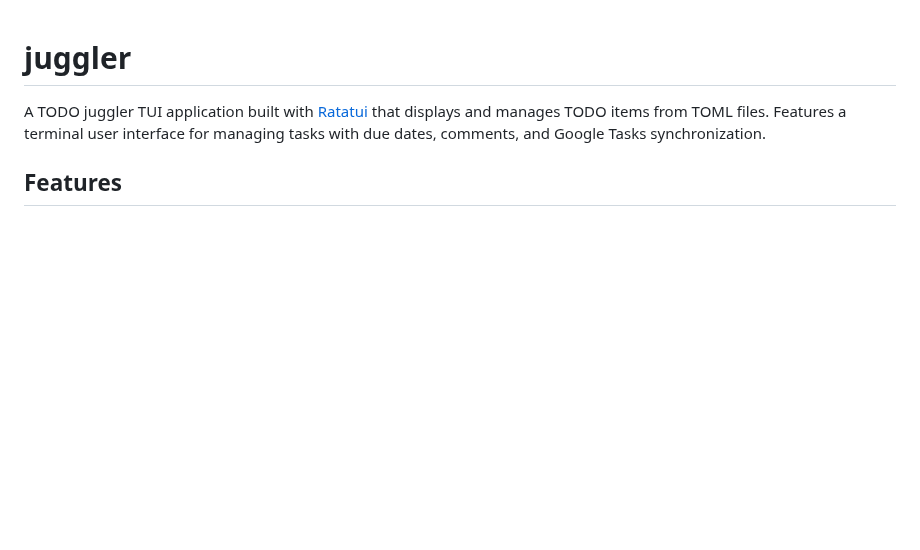
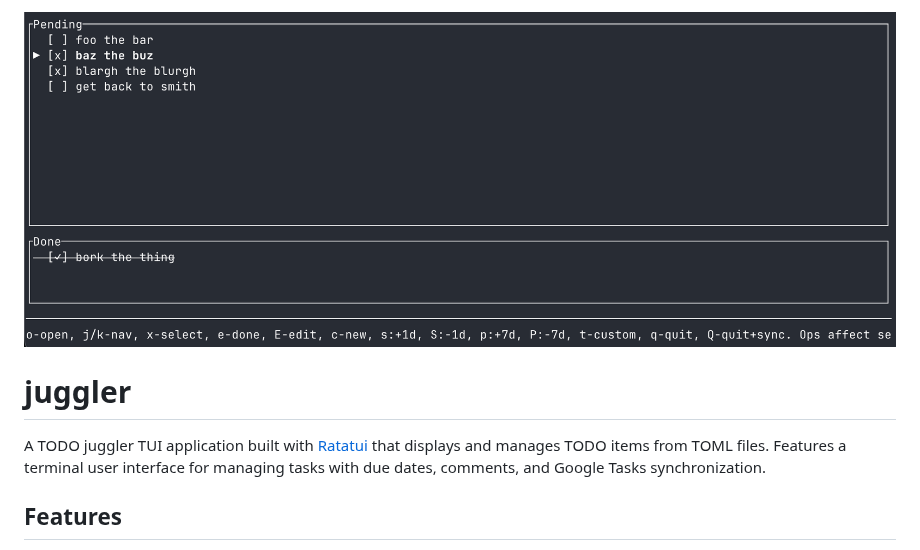
Before and after one commit to scode/juggler, a Markdown page: README.md, the part around the change. Rendered like a GitHub page; pictures changed too: docs/screenshot.png (added); blank space fills up the shorter version.

Commit message:
docs(readme): add screenshot image at top (#235)

```diff
--- a/README.md
+++ b/README.md
@@ -1,3 +1,5 @@
+![Juggler screenshot](docs/screenshot.png)
+
 # juggler
 
 A TODO juggler TUI application built with [Ratatui] that displays and manages TODO items from TOML files. Features a terminal user interface for managing tasks with due dates, comments, and Google Tasks synchronization.
```
